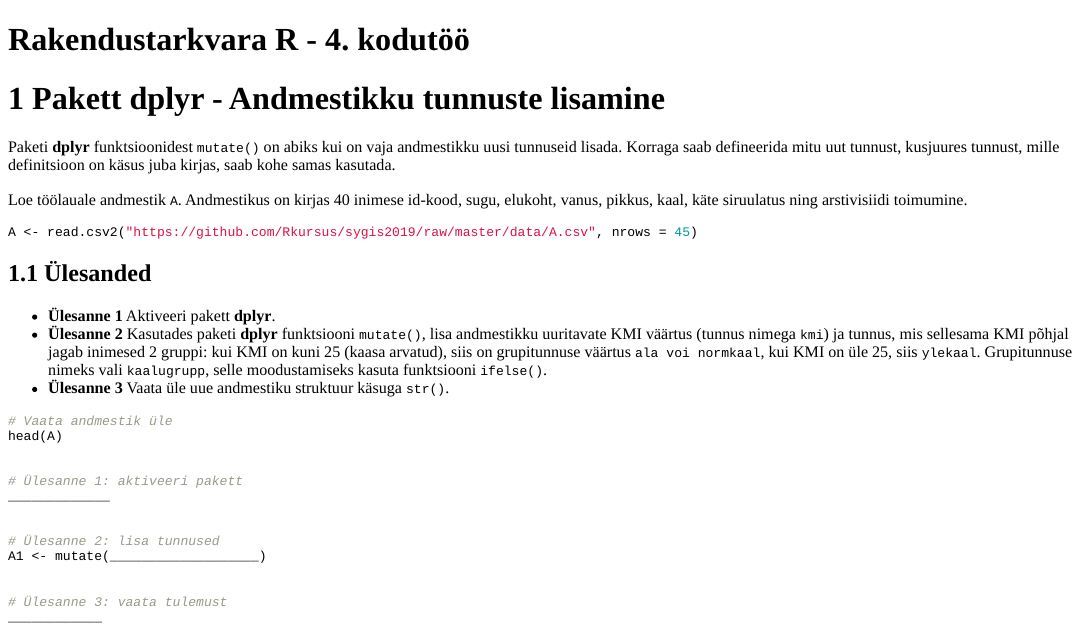
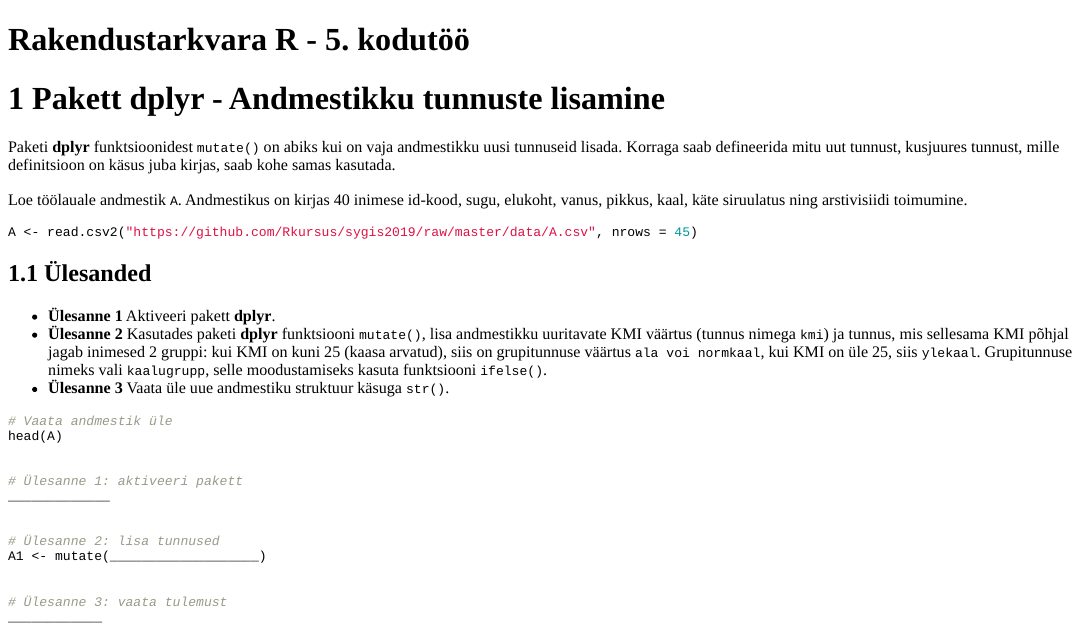
Before and after one commit to Rkursus/2019, an R Markdown document (_praktikum10/kodutoo/kodutoo5.Rmd): the page in a window 1100 px wide, from its top. Rendered offline with R 4.5, knitr and Pandoc, with nearby package versions.

Commit message:
Muutsin 5. kodutöö juures väikese vea

```diff
--- a/_praktikum10/kodutoo/kodutoo5.Rmd
+++ b/_praktikum10/kodutoo/kodutoo5.Rmd
@@ -1,5 +1,5 @@
 ---
-title: "Rakendustarkvara R - 4. kodutöö"
+title: "Rakendustarkvara R - 5. kodutöö"
 output:
   html_document:
     theme: null
```
Also changed, not shown: _praktikum10/kodutoo/kodutoo5.html.
